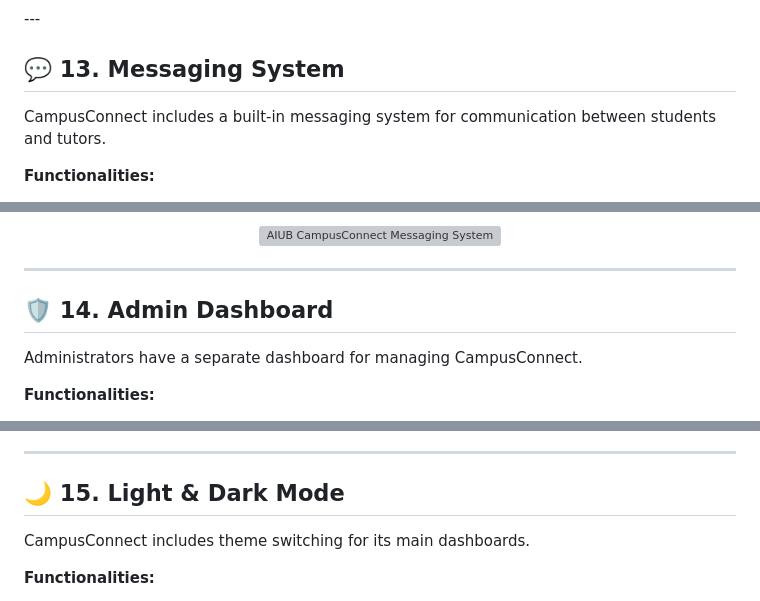
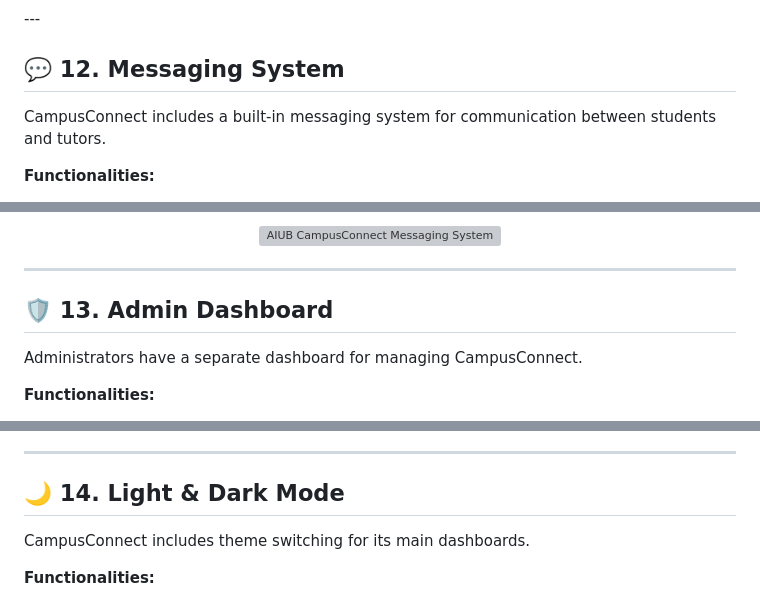
Before and after one commit to technicalrhubarb70/AiubCampusConnect, a Markdown page: README.md, 3 parts joined by grey strips. Drawn GitHub-style; grey boxes are pictures that could not be loaded.

```diff
--- a/README.md
+++ b/README.md
@@ -462,7 +462,7 @@ Students can search for other CampusConnect users directly from the dashboard.
 </p>
 ---
 
-## 💬 13. Messaging System
+## 💬 12. Messaging System
 
 CampusConnect includes a built-in messaging system for communication between students and tutors.
 
@@ -508,7 +508,7 @@ Users can:
 
 ---
 
-## 🛡️ 14. Admin Dashboard
+## 🛡️ 13. Admin Dashboard
 
 Administrators have a separate dashboard for managing CampusConnect.
 
@@ -545,7 +545,7 @@ The Admin Dashboard implements the four main CRUD operations:
 
 ---
 
-## 🌙 15. Light & Dark Mode
+## 🌙 14. Light & Dark Mode
 
 CampusConnect includes theme switching for its main dashboards.
 
```
Also changed, not shown: other parts of README.md (+3 -3 lines).
